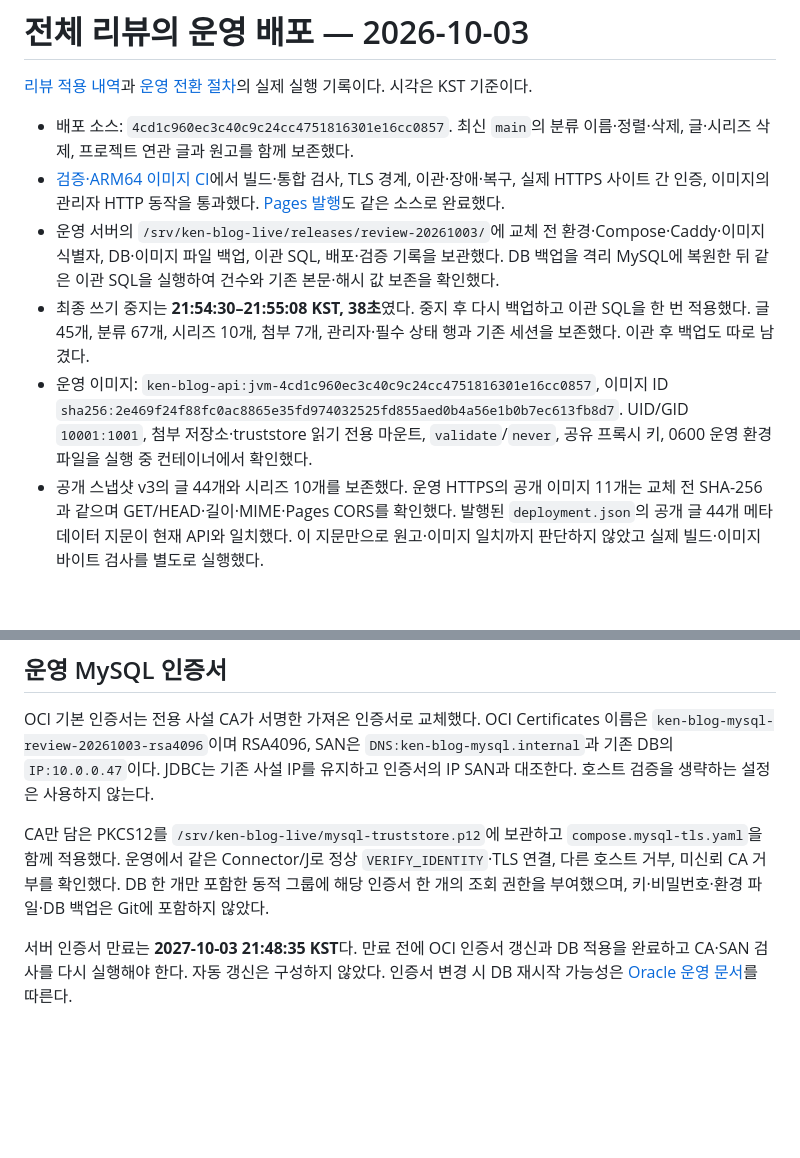
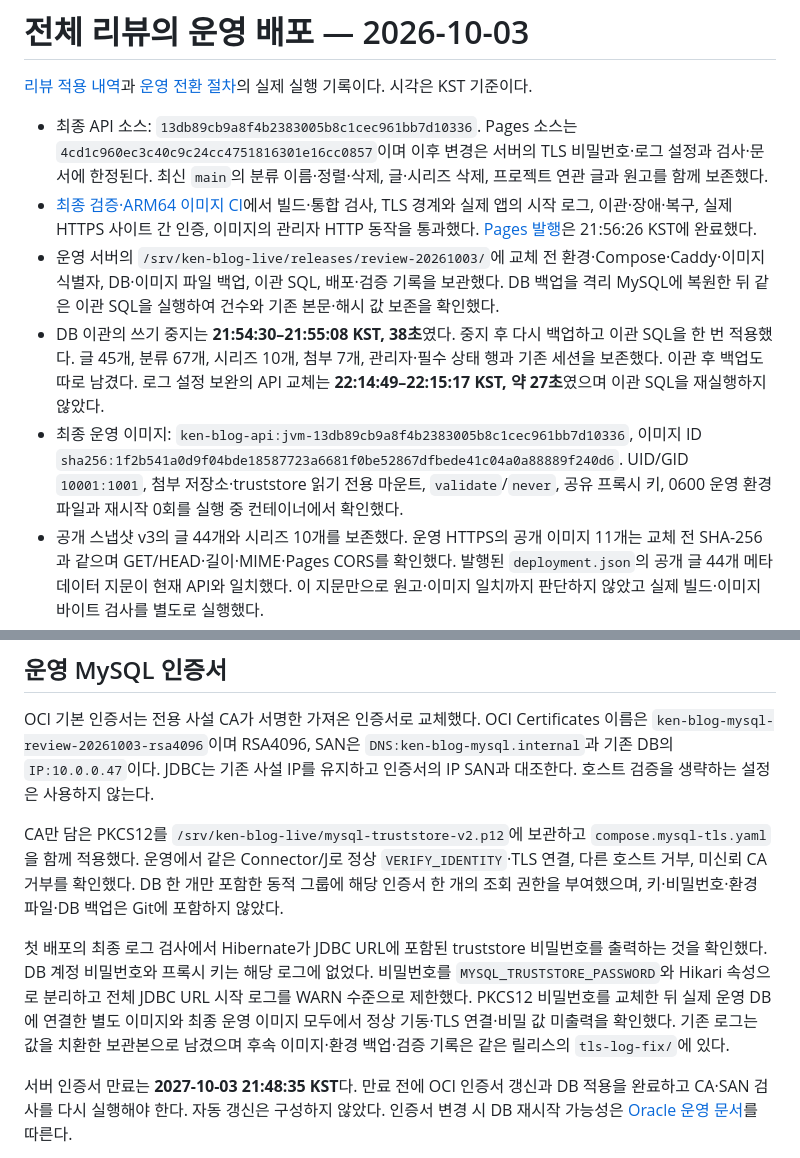
Before and after one commit to gjaku1031/ken-blog, a Markdown page: docs/audit/review-deployment-2026-10-03.md, 2 parts joined by grey strips. GitHub-like rendering; blank space fills up the shorter version.

Commit message:
docs: finalize production TLS and deployment verification

```diff
--- a/docs/audit/review-deployment-2026-10-03.md
+++ b/docs/audit/review-deployment-2026-10-03.md
@@ -2,11 +2,11 @@
 
 [리뷰 적용 내역](review-remediation-2026-10-03.md)과 [운영 전환 절차](../../deploy/REVIEW-ROLLOUT.md)의 실제 실행 기록이다. 시각은 KST 기준이다.
 
-- 배포 소스: `4cd1c960ec3c40c9c24cc4751816301e16cc0857`. 최신 `main`의 분류 이름·정렬·삭제, 글·시리즈 삭제, 프로젝트 연관 글과 원고를 함께 보존했다.
-- [검증·ARM64 이미지 CI](https://github.com/gjaku1031/ken-blog/actions/runs/37123922969)에서 빌드·통합 검사, TLS 경계, 이관·장애·복구, 실제 HTTPS 사이트 간 인증, 이미지의 관리자 HTTP 동작을 통과했다. [Pages 발행](https://github.com/gjaku1031/ken-blog/actions/runs/37124446494)도 같은 소스로 완료했다.
+- 최종 API 소스: `13db89cb9a8f4b2383005b8c1cec961bb7d10336`. Pages 소스는 `4cd1c960ec3c40c9c24cc4751816301e16cc0857`이며 이후 변경은 서버의 TLS 비밀번호·로그 설정과 검사·문서에 한정된다. 최신 `main`의 분류 이름·정렬·삭제, 글·시리즈 삭제, 프로젝트 연관 글과 원고를 함께 보존했다.
+- [최종 검증·ARM64 이미지 CI](https://github.com/gjaku1031/ken-blog/actions/runs/37125035738)에서 빌드·통합 검사, TLS 경계와 실제 앱의 시작 로그, 이관·장애·복구, 실제 HTTPS 사이트 간 인증, 이미지의 관리자 HTTP 동작을 통과했다. [Pages 발행](https://github.com/gjaku1031/ken-blog/actions/runs/37124446494)은 21:56:26 KST에 완료했다.
 - 운영 서버의 `/srv/ken-blog-live/releases/review-20261003/`에 교체 전 환경·Compose·Caddy·이미지 식별자, DB·이미지 파일 백업, 이관 SQL, 배포·검증 기록을 보관했다. DB 백업을 격리 MySQL에 복원한 뒤 같은 이관 SQL을 실행하여 건수와 기존 본문·해시 값 보존을 확인했다.
-- 최종 쓰기 중지는 **21:54:30–21:55:08 KST, 38초**였다. 중지 후 다시 백업하고 이관 SQL을 한 번 적용했다. 글 45개, 분류 67개, 시리즈 10개, 첨부 7개, 관리자·필수 상태 행과 기존 세션을 보존했다. 이관 후 백업도 따로 남겼다.
-- 운영 이미지: `ken-blog-api:jvm-4cd1c960ec3c40c9c24cc4751816301e16cc0857`, 이미지 ID `sha256:2e469f24f88fc0ac8865e35fd974032525fd855aed0b4a56e1b0b7ec613fb8d7`. UID/GID `10001:1001`, 첨부 저장소·truststore 읽기 전용 마운트, `validate`/`never`, 공유 프록시 키, 0600 운영 환경 파일을 실행 중 컨테이너에서 확인했다.
+- DB 이관의 쓰기 중지는 **21:54:30–21:55:08 KST, 38초**였다. 중지 후 다시 백업하고 이관 SQL을 한 번 적용했다. 글 45개, 분류 67개, 시리즈 10개, 첨부 7개, 관리자·필수 상태 행과 기존 세션을 보존했다. 이관 후 백업도 따로 남겼다. 로그 설정 보완의 API 교체는 **22:14:49–22:15:17 KST, 약 27초**였으며 이관 SQL을 재실행하지 않았다.
+- 최종 운영 이미지: `ken-blog-api:jvm-13db89cb9a8f4b2383005b8c1cec961bb7d10336`, 이미지 ID `sha256:1f2b541a0d9f04bde18587723a6681f0be52867dfbede41c04a0a88889f240d6`. UID/GID `10001:1001`, 첨부 저장소·truststore 읽기 전용 마운트, `validate`/`never`, 공유 프록시 키, 0600 운영 환경 파일과 재시작 0회를 실행 중 컨테이너에서 확인했다.
 - 공개 스냅샷 v3의 글 44개와 시리즈 10개를 보존했다. 운영 HTTPS의 공개 이미지 11개는 교체 전 SHA-256과 같으며 GET/HEAD·길이·MIME·Pages CORS를 확인했다. 발행된 `deployment.json`의 공개 글 44개 메타데이터 지문이 현재 API와 일치했다. 이 지문만으로 원고·이미지 일치까지 판단하지 않았고 실제 빌드·이미지 바이트 검사를 별도로 실행했다.
 - 실제 Chromium에서 운영 글 목록→본문 이동, 관리자 로그인 화면, 모바일 가로 넘침 부재, 처리되지 않은 브라우저 오류 부재를 확인했다. 인증서 오류를 무시하지 않은 상태에서 실제 Pages origin의 credentialed CSRF 요청과 `Secure`·`HttpOnly`·`SameSite=None`·Partitioned 쿠키 저장도 확인했다. 운영 계정의 비밀번호 로그인·편집은 실행하지 않았다. 해당 전체 흐름은 같은 이미지의 격리 CI 검사로 검증했다.
 
@@ -14,7 +14,9 @@
 
 OCI 기본 인증서는 전용 사설 CA가 서명한 가져온 인증서로 교체했다. OCI Certificates 이름은 `ken-blog-mysql-review-20261003-rsa4096`이며 RSA4096, SAN은 `DNS:ken-blog-mysql.internal`과 기존 DB의 `IP:10.0.0.47`이다. JDBC는 기존 사설 IP를 유지하고 인증서의 IP SAN과 대조한다. 호스트 검증을 생략하는 설정은 사용하지 않는다.
 
-CA만 담은 PKCS12를 `/srv/ken-blog-live/mysql-truststore.p12`에 보관하고 `compose.mysql-tls.yaml`을 함께 적용했다. 운영에서 같은 Connector/J로 정상 `VERIFY_IDENTITY`·TLS 연결, 다른 호스트 거부, 미신뢰 CA 거부를 확인했다. DB 한 개만 포함한 동적 그룹에 해당 인증서 한 개의 조회 권한을 부여했으며, 키·비밀번호·환경 파일·DB 백업은 Git에 포함하지 않았다.
+CA만 담은 PKCS12를 `/srv/ken-blog-live/mysql-truststore-v2.p12`에 보관하고 `compose.mysql-tls.yaml`을 함께 적용했다. 운영에서 같은 Connector/J로 정상 `VERIFY_IDENTITY`·TLS 연결, 다른 호스트 거부, 미신뢰 CA 거부를 확인했다. DB 한 개만 포함한 동적 그룹에 해당 인증서 한 개의 조회 권한을 부여했으며, 키·비밀번호·환경 파일·DB 백업은 Git에 포함하지 않았다.
+
+첫 배포의 최종 로그 검사에서 Hibernate가 JDBC URL에 포함된 truststore 비밀번호를 출력하는 것을 확인했다. DB 계정 비밀번호와 프록시 키는 해당 로그에 없었다. 비밀번호를 `MYSQL_TRUSTSTORE_PASSWORD`와 Hikari 속성으로 분리하고 전체 JDBC URL 시작 로그를 WARN 수준으로 제한했다. PKCS12 비밀번호를 교체한 뒤 실제 운영 DB에 연결한 별도 이미지와 최종 운영 이미지 모두에서 정상 기동·TLS 연결·비밀 값 미출력을 확인했다. 기존 로그는 값을 치환한 보관본으로 남겼으며 후속 이미지·환경 백업·검증 기록은 같은 릴리스의 `tls-log-fix/`에 있다.
 
 서버 인증서 만료는 **2027-10-03 21:48:35 KST**다. 만료 전에 OCI 인증서 갱신과 DB 적용을 완료하고 CA·SAN 검사를 다시 실행해야 한다. 자동 갱신은 구성하지 않았다. 인증서 변경 시 DB 재시작 가능성은 [Oracle 운영 문서](https://docs.oracle.com/en-us/iaas/mysql-database/doc/updating-security-certificate.html)를 따른다.
 
```
Also changed, not shown: docs/audit/review-remediation-2026-10-03.md (+1 -1 lines).
